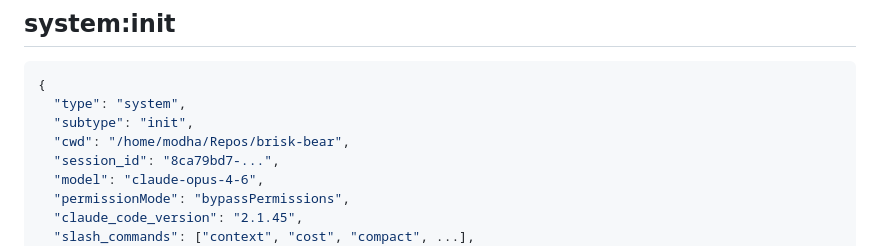
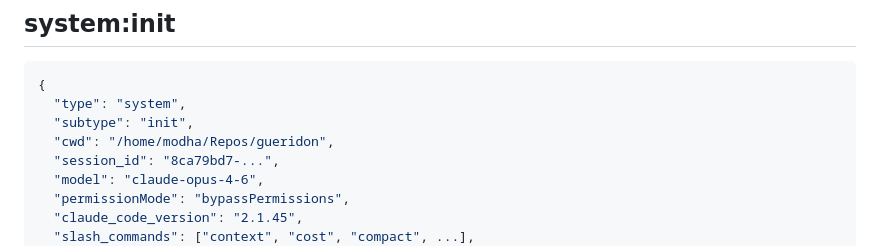
Before and after one commit to spm1001/gueridon, a Markdown page: server/CC-EVENTS.md, the part around the change. Drawn GitHub-style.

```diff
--- a/server/CC-EVENTS.md
+++ b/server/CC-EVENTS.md
@@ -24,7 +24,7 @@ system:init → stream_event:message_start → stream_event:content_block_start
 {
   "type": "system",
   "subtype": "init",
-  "cwd": "/home/modha/Repos/brisk-bear",
+  "cwd": "/home/modha/Repos/gueridon",
   "session_id": "8ca79bd7-...",
   "model": "claude-opus-4-6",
   "permissionMode": "bypassPermissions",
```
Also changed, not shown: CLAUDE.md (+1 -5 lines), docs/device-emulation-and-inner-loop.md (+1 -1 lines).
